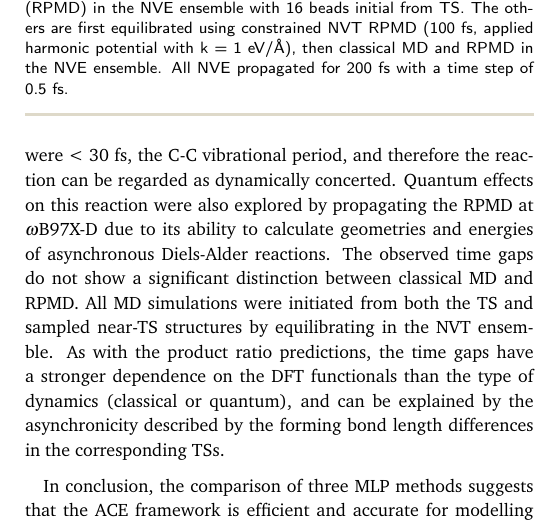
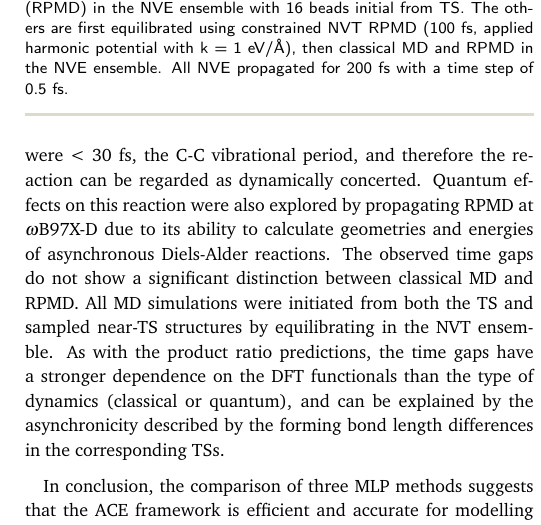
Before and after one commit to duartegroup/mlp-train, a LaTeX document (paper/draft.tex): part of one column of page 5 of 6, cut so that both start at the same text. Compiled offline with pdfLaTeX.

Commit message:
draft.tex edit

```diff
--- a/paper/draft.tex
+++ b/paper/draft.tex
@@ -296,7 +296,7 @@ We also considered the DA reaction between cyclopentadiene and acetylene ({\bfse
 
 % DSDPBE -B86 error: 0.1371612392 eV = 3.1 kcal mol-1 on the B2PLYP surface
 
-Finally, we applied the ACE potentials to propagate dynamics to investigate the time gaps, defined as the time difference between formation of two C-C $\sigma$-bonds, of {\bfseries{R2}} initiated from the TS. The dynamics were run until either the cycloadduct was formed (the two forming C-C bond lengths < 1.6 Å), or the reactants were separated (the two forming C-C bond lengths > 3.0 Å), with a maximum simulation time of 500 fs (Fig. \ref{fig::X4}). The time gaps were observed to be $\sim$ 20 fs for ACE potentials trained on PBE0 and $\omega$B97X-D, and $\sim$ 10 fs for M06-2X. All of the observed time gaps were < 30 fs, the C-C vibrational period, and therefore the reaction can be regarded as dynamically concerted. Quantum effects on this reaction were also explored by propagating the RPMD at $\omega$B97X-D due to its ability to calculate geometries and energies of asynchronous Diels-Alder reactions. The observed time gaps do not show a significant distinction between classical MD and RPMD. All MD simulations were initiated from both the TS and sampled near-TS structures by equilibrating in the NVT ensemble. As with the product ratio predictions, the time gaps have a stronger dependence on the DFT functionals than the type of dynamics (classical or quantum), and can be explained by the asynchronicity described by the forming bond length differences in the corresponding TSs.
+Finally, we applied the ACE potentials to propagate dynamics to investigate the time gaps, defined as the time difference between formation of two C-C $\sigma$-bonds, of {\bfseries{R2}} initiated from the TS. The dynamics were run until either the cycloadduct was formed (the two forming C-C bond lengths < 1.6 Å), or the reactants were separated (the two forming C-C bond lengths > 3.0 Å), with a maximum simulation time of 500 fs (Fig. \ref{fig::X4}). The time gaps were observed to be $\sim$ 20 fs for ACE potentials trained on PBE0 and $\omega$B97X-D, and $\sim$ 10 fs for M06-2X. All of the observed time gaps were < 30 fs, the C-C vibrational period, and therefore the reaction can be regarded as dynamically concerted. Quantum effects on this reaction were also explored by propagating RPMD at $\omega$B97X-D due to its ability to calculate geometries and energies of asynchronous Diels-Alder reactions. The observed time gaps do not show a significant distinction between classical MD and RPMD. All MD simulations were initiated from both the TS and sampled near-TS structures by equilibrating in the NVT ensemble. As with the product ratio predictions, the time gaps have a stronger dependence on the DFT functionals than the type of dynamics (classical or quantum), and can be explained by the asynchronicity described by the forming bond length differences in the corresponding TSs.
 
 \vspace{0.2cm}
 In conclusion, the comparison of three MLP methods suggests that the ACE framework is efficient and accurate for modelling highly-exothermic and modestly complex ($\sim 50$ atoms) Diels-Alder reactions. Using the freely available automated fitting code \emph{ml-train}\cite{Young2021mlt}, several ACE potentials were fitted and consistently achieve \emph{chemical accuracy} ($\pm$ 1 \kcal) to the ground-truth surface. Product distributions obtained from DFT-MD trajectories from ambimodal transition states are strongly dependent on the reference method, are not strongly dependent on propagating quantum dynamics but do require at least several hundred trajectories to converge. Static quantum mechanical free energy methods vary by several \kcal~in barrier and reaction energies, while umbrella sampling straddles the range. Comparison of MLP-derived and experimental free energy differences suggest that classical methods are sufficient for quantitative comparison for these systems. These insights would not be possible without having trained accurate and efficient MLPs. Advancements in reference methods are needed to obtain accurate potentials within a day without a proceeding benchmark study, however we are confident this will enable routine development of chemically accurate MLPs.
```
